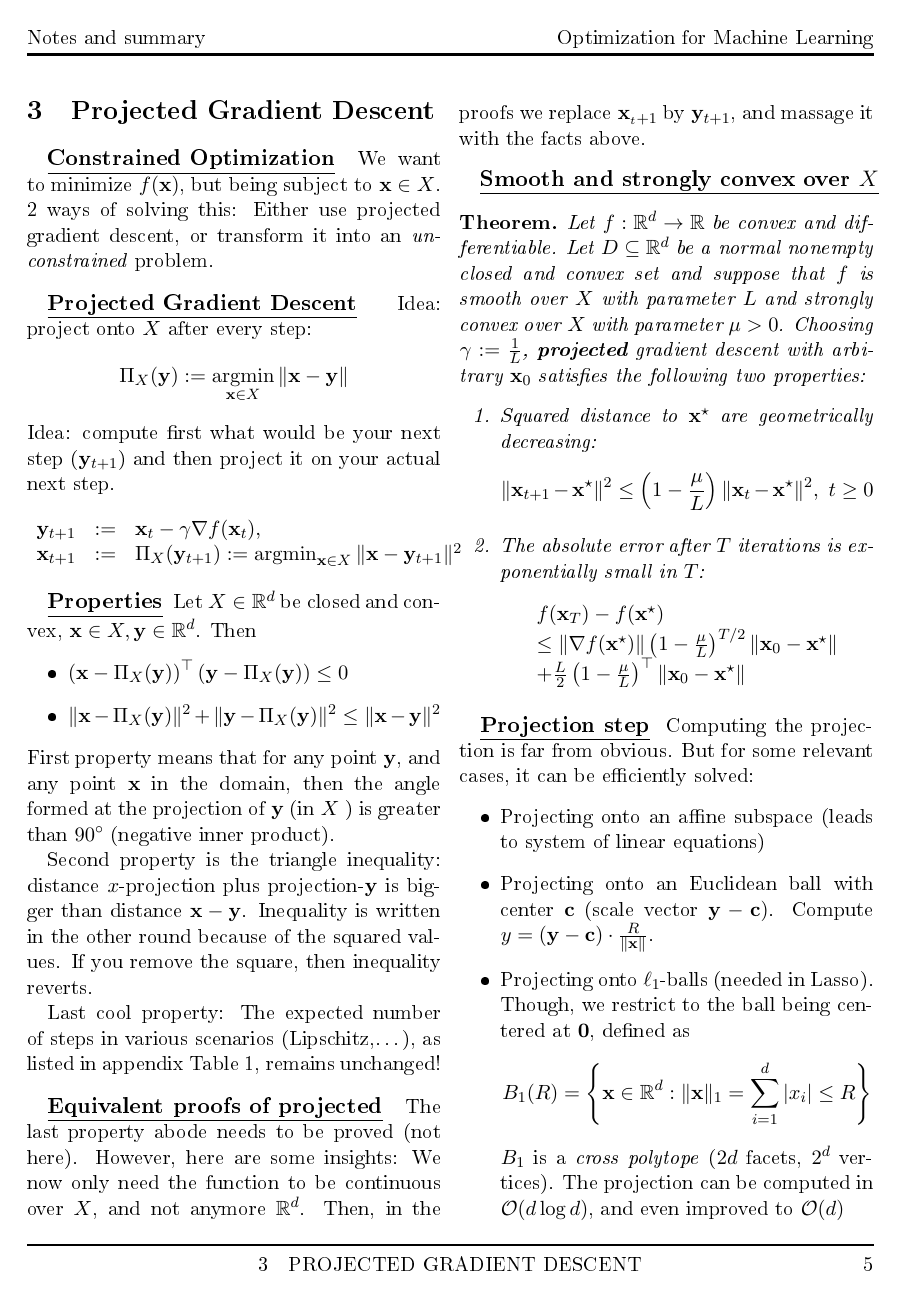
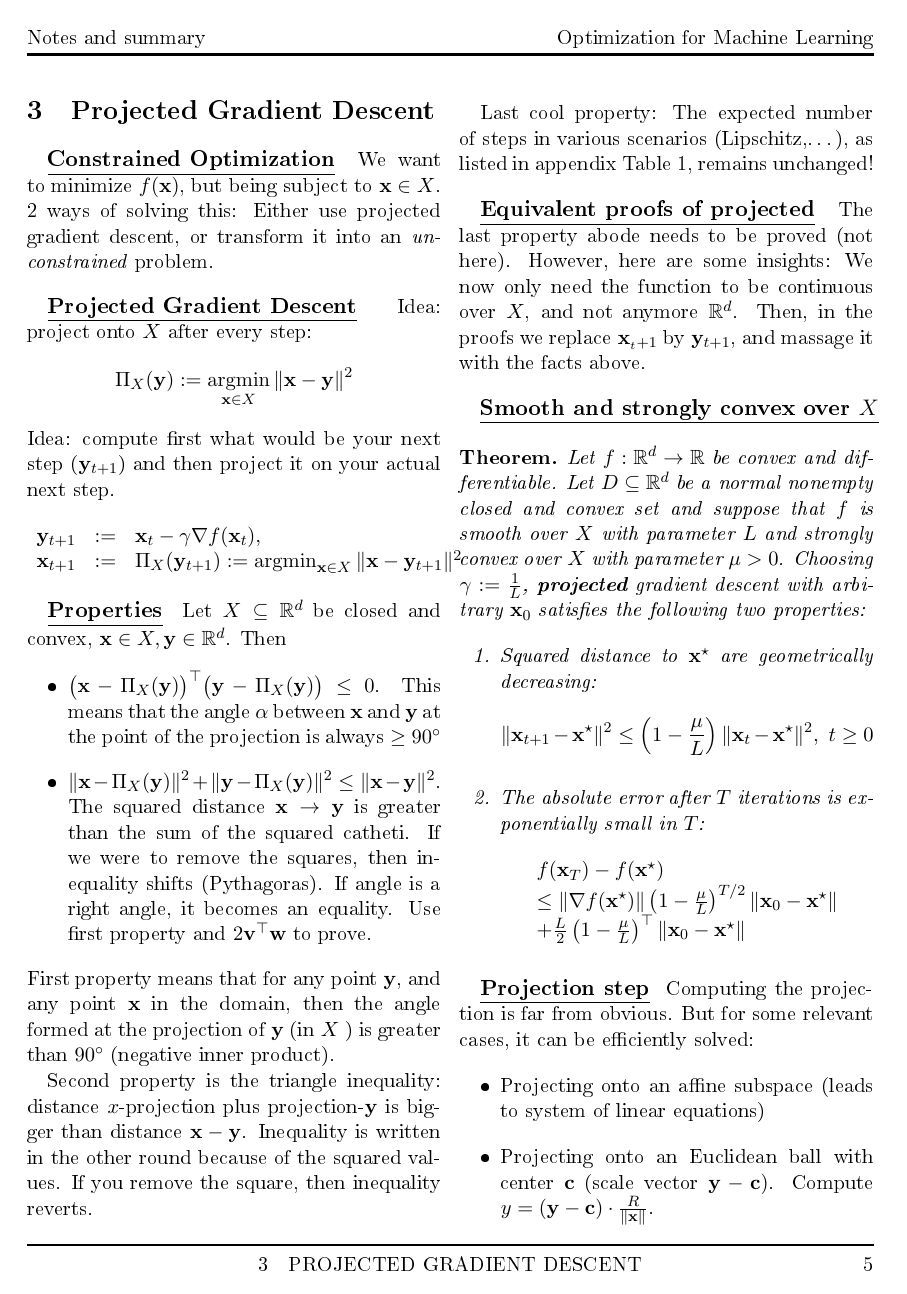
Before and after one commit to Battleman/NotesEPFLCloux, a LaTeX document (MA2/OptiML/notes_optiml.tex): page 5 of 20 before the commit and page 5 of 21 after it. The pictures show the PDF file MA2/OptiML/notes_optiml.pdf that the author committed with the source.

Commit message:
typo in proximal GD, some clarifications

```diff
--- a/MA2/OptiML/notes_optiml.tex
+++ b/MA2/OptiML/notes_optiml.tex
@@ -144,5 +144,5 @@ Similarly, for $f$ convex and differentiable over an open domain, then if $\nabl
 \]
 For time steps t=0,1,\ldots, and step size $\gamma \geq 0$
 
-\defentry[Bound to error (vanilla)] It's useful to bound the error ($f(\mathbf{x}_t) - f(\mathbf{x}^\star)$). Using the notation $\mathbf{g}_t := \nabla f(\mathbf{x}_t)$ (for gradient descent, $\mathbf{g}_t = \frac{\mathbf{x}_t - \mathbf{x}_{t+1}}{\gamma}$ ), and applying the following steps:
+\defentry[Bound to error (vanilla)] It's useful to bound the error ($f(\mathbf{x}_t) - f(\mathbf{x}^\star)$). Using the notation $\mathbf{g}_t := \nabla f(\mathbf{x}_t)$ (for gradient descent, $\mathbf{g}_t = (\mathbf{x}_t - \mathbf{x}_{t+1})/\gamma$ ), and applying the following steps:
 \begin{enumerate}
@@ -242,7 +243,7 @@ This relates $T$ and $\epsilon$ ! \[
 and some rewriting to obtain the final bound:
 \begin{align*}
 	\|\mathbf{x}_{t+1} - \mathbf{x}^\star\|^2 \leq & 2\gamma\left( f(\mathbf{x}^\star) - f(\mathbf{x}_t) \right) \\
-	                                               & + \gamma^2 \|\nabla f(\mathbf{x}_t)\|                       \\
+	                                               & + \gamma^2 \|\nabla f(\mathbf{x}_t)\|^2  \\
 	                                               & + (1-\mu\gamma)\|\mathbf{x}_t - \mathbf{x}^\star\|^2
 \end{align*}
 In other words: \textit{Squared distance to $\mathbf{x}^\star$ goes down by a constant factor, up to some ``noise''}. This leads to the following theorem:
@@ -261,7 +262,7 @@ In other words: \textit{Squared distance to $\mathbf{x}^\star$ goes down by a co
 \defentry[Constrained Optimization] We want to minimize $f(\mathbf{x})$, but being subject to $\mathbf{x} \in X$. 2 ways of solving this: Either use projected gradient descent, or transform it into an \textit{unconstrained} problem.
 \defentry[Projected Gradient Descent] Idea: project onto $X$ after every step:
 \[
-	\Pi_X(\mathbf{y}) := \argmin_{\mathbf{x} \in  X} \|\mathbf{x}-\mathbf{y}\|
+	\Pi_X(\mathbf{y}) := \argmin_{\mathbf{x} \in  X} \|\mathbf{x}-\mathbf{y}\|^2
 \]
 Idea: compute first what would be your next step ($\mathbf{y}_{t+1}$) and then project it on your actual next step. \[
 	\begin{array}{lll}
@@ -269,10 +270,10 @@ Idea: compute first what would be your next step ($\mathbf{y}_{t+1}$) and then p
 		\mathbf{x}_{t+1} & := & \Pi_X(\mathbf{y}_{t+1}) := \argmin_{\mathbf{x} \in X} \|\mathbf{x}-\mathbf{y}_{t+1}\|^2
 	\end{array}
 \]
-\defentry[Properties] Let $X \in  \R^d$ be closed and convex, $\mathbf{x} \in  X, \mathbf{y} \in  \R^d$. Then
+\defentry[Properties] Let $X \subseteq  \R^d$ be closed and convex, $\mathbf{x} \in  X, \mathbf{y} \in  \R^d$. Then
 \begin{itemize}
-	\item  $\left(\mathbf{x} - \Pi_X(\mathbf{y})\right)^\top (\mathbf{y}-\Pi_X(\mathbf{y})) \leq 0$
-	\item $\|\mathbf{x} - \Pi_X(\mathbf{y})\|^2 + \|\mathbf{y}-\Pi_X(\mathbf{y})\|^2 \leq \|\mathbf{x}-\mathbf{y}\|^2$
+		\item  $\big(\mathbf{x} - \Pi_X(\mathbf{y})\big)^\top \big(\mathbf{y}-\Pi_X(\mathbf{y})\big) \leq 0$. This means that the angle $\alpha$ between $\mathbf{x}$ and $\mathbf{y}$ at the point of the projection is always $\ge 90^\circ$
+		\item $\|\mathbf{x} - \Pi_X(\mathbf{y})\|^2 + \|\mathbf{y}-\Pi_X(\mathbf{y})\|^2 \leq \|\mathbf{x}-\mathbf{y}\|^2$. The squared distance $\mathbf{x} \to \mathbf{y}$ is greater than the sum of the squared catheti. If we were to remove the squares, then inequality shifts (Pythagoras). If angle is a right angle, it becomes an equality. Use first property and  $2\mathbf{v}^\top \mathbf{w}$ to prove.
 \end{itemize}
 First property means that for any point $\mathbf{y}$, and any point $\mathbf{x}$ in the domain, then the angle formed at the projection of $\mathbf{y}$ (in $X$ ) is greater than $90^\circ$ (negative inner product).
 
@@ -312,11 +313,16 @@ Last cool property: The expected number of steps in various scenarios (Lipschitz
 \section{Proximal and Subgradient Descent}
 \defentry[Composite optimization problems] Consider $f(\mathbf{x}) := g(\mathbf{x}) + h(\mathbf{x})$, where $g$ is ``nice'' and $h$ is a ``simple'' additional term (but not nice). Important case when $h$ is not differentiable.
 \defentry[Proximal gradient] Classical gradient step: \[
-	\mathbf{x}_{t+1} = \argmin_\mathbf{y} g(\mathbf{x}_t)^\top (\mathbf{y}-\mathbf{x}_t) + \frac{1}{2\gamma}\|\mathbf{y}-\mathbf{x}_t\|^2
+		\begin{array}{ll}
+		\mathbf{x}_{t+1} = 	\argmin\limits_\mathbf{y} & g(\mathbf{x}_t) + \nabla g(\mathbf{x}_t)^\top (\mathbf{y}-\mathbf{x}_t)\\
+								   &+ \frac{1}{2\gamma}\|\mathbf{y}-\mathbf{x}_t\|^2
+		\end{array}
 \] For $f = g+h$ keep the same for $g$ and add $h$ unmodified:\[
-	\begin{array}{ll}
-		\mathbf{x}_{t+1} & = \overbrace{\argmin\limits_\mathbf{y} g(\mathbf{x}_t)^\top (\mathbf{y}-\mathbf{x}_t) + \frac{1}{2\gamma}\|\mathbf{y}-\mathbf{x}_t\|^2}^{\text{Quadratic upperbound from smooth }g} + \overbrace{h(\mathbf{y})}^{\text{Non smooth}} \\
-		                 & = \argmin\limits_{\mathbf{y}} \frac{1}{2\gamma} \|\mathbf{y}-(\mathbf{x}_t - \gamma \nabla g(\mathbf{x}_t))\|^2 + h(\mathbf{y})
+	\begin{array}{lll}
+			\mathbf{x}_{t+1} & = & \argmin\limits_\mathbf{y} \overbrace{g(\mathbf{x}_t)^\top (\mathbf{y}-\mathbf{x}_t) + \frac{1}{2\gamma}\|\mathbf{y}-\mathbf{x}_t\|^2}^{\text{Quadratic upperbound from smooth }g} \\
+							 & &+ \underbrace{h(\mathbf{y})}_{\text{Non smooth}} \\
+							 & = & \argmin\limits_{\mathbf{y}} \frac{1}{2\gamma} \|\mathbf{y}-(\mathbf{x}_t - \gamma \nabla g(\mathbf{x}_t))\|^2 \\
+							 & & + h(\mathbf{y})
 	\end{array}
 \]
 The name comes because you can rewrite it using the \textit{proximal} operator.
```
Also changed, not shown: MA2/OptiML/notes_optiml.pdf, MA2/OptiML/notes_optiml.tex (9 more changed lines).
